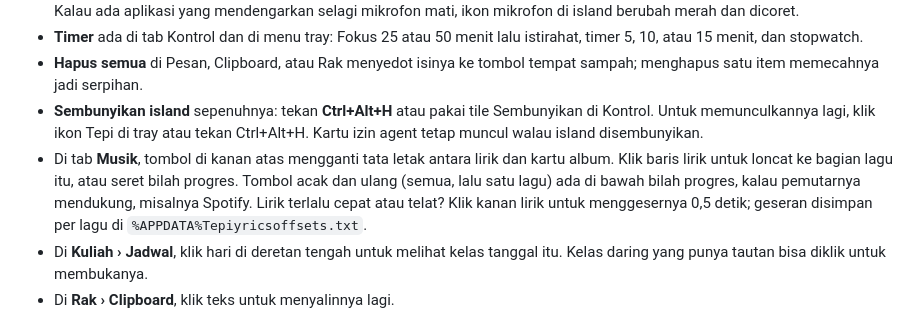
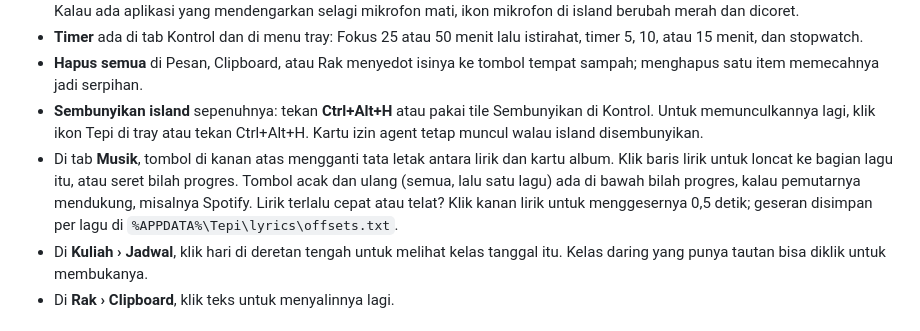
Before and after one commit to odlaver/tepi, a Markdown page: README.md, the part around the change. GitHub-like rendering.

Commit message:
README: jalur offsets lirik

```diff
--- a/README.md
+++ b/README.md
@@ -64,7 +64,7 @@ Tepi memberi tahu sendiri kalau ada versi baru, termasuk build baru dengan nomor
 - **Timer** ada di tab Kontrol dan di menu tray: Fokus 25 atau 50 menit lalu istirahat, timer 5, 10, atau 15 menit, dan stopwatch.
 - **Hapus semua** di Pesan, Clipboard, atau Rak menyedot isinya ke tombol tempat sampah; menghapus satu item memecahnya jadi serpihan.
 - **Sembunyikan island** sepenuhnya: tekan **Ctrl+Alt+H** atau pakai tile Sembunyikan di Kontrol. Untuk memunculkannya lagi, klik ikon Tepi di tray atau tekan Ctrl+Alt+H. Kartu izin agent tetap muncul walau island disembunyikan.
-- Di tab **Musik**, tombol di kanan atas mengganti tata letak antara lirik dan kartu album. Klik baris lirik untuk loncat ke bagian lagu itu, atau seret bilah progres. Tombol acak dan ulang (semua, lalu satu lagu) ada di bawah bilah progres, kalau pemutarnya mendukung, misalnya Spotify. Lirik terlalu cepat atau telat? Klik kanan lirik untuk menggesernya 0,5 detik; geseran disimpan per lagu di `%APPDATA%Tepiyricsoffsets.txt`.
+- Di tab **Musik**, tombol di kanan atas mengganti tata letak antara lirik dan kartu album. Klik baris lirik untuk loncat ke bagian lagu itu, atau seret bilah progres. Tombol acak dan ulang (semua, lalu satu lagu) ada di bawah bilah progres, kalau pemutarnya mendukung, misalnya Spotify. Lirik terlalu cepat atau telat? Klik kanan lirik untuk menggesernya 0,5 detik; geseran disimpan per lagu di `%APPDATA%\Tepi\lyrics\offsets.txt`.
 - Di **Kuliah › Jadwal**, klik hari di deretan tengah untuk melihat kelas tanggal itu. Kelas daring yang punya tautan bisa diklik untuk membukanya.
 - Di **Rak › Clipboard**, klik teks untuk menyalinnya lagi.
 
```
